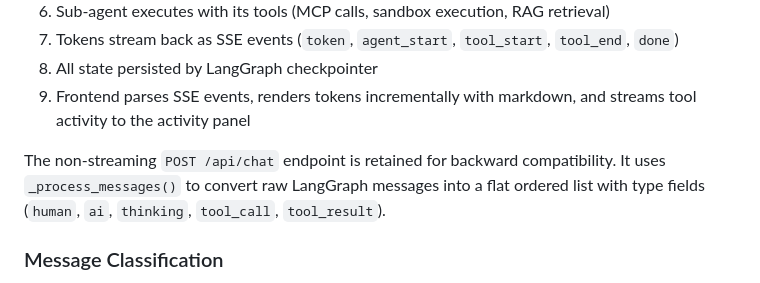
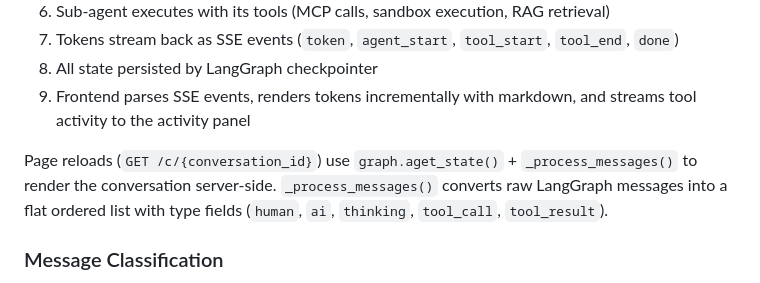
Before and after one commit to rhiza-research/rhiza-agents, a Markdown page: docs/ARCHITECTURE.md, the part around the change. GitHub-like rendering.

Commit message:
Update ARCHITECTURE.md: remove backward compatibility reference for deleted POST /api/chat

```diff
--- a/docs/ARCHITECTURE.md
+++ b/docs/ARCHITECTURE.md
@@ -116,7 +116,7 @@ enabled: bool        # whether this agent is active
 8. All state persisted by LangGraph checkpointer
 9. Frontend parses SSE events, renders tokens incrementally with markdown, and streams tool activity to the activity panel
 
-The non-streaming `POST /api/chat` endpoint is retained for backward compatibility. It uses `_process_messages()` to convert raw LangGraph messages into a flat ordered list with type fields (`human`, `ai`, `thinking`, `tool_call`, `tool_result`).
+Page reloads (`GET /c/{conversation_id}`) use `graph.aget_state()` + `_process_messages()` to render the conversation server-side. `_process_messages()` converts raw LangGraph messages into a flat ordered list with type fields (`human`, `ai`, `thinking`, `tool_call`, `tool_result`).
 
 ### Message Classification
 
```
